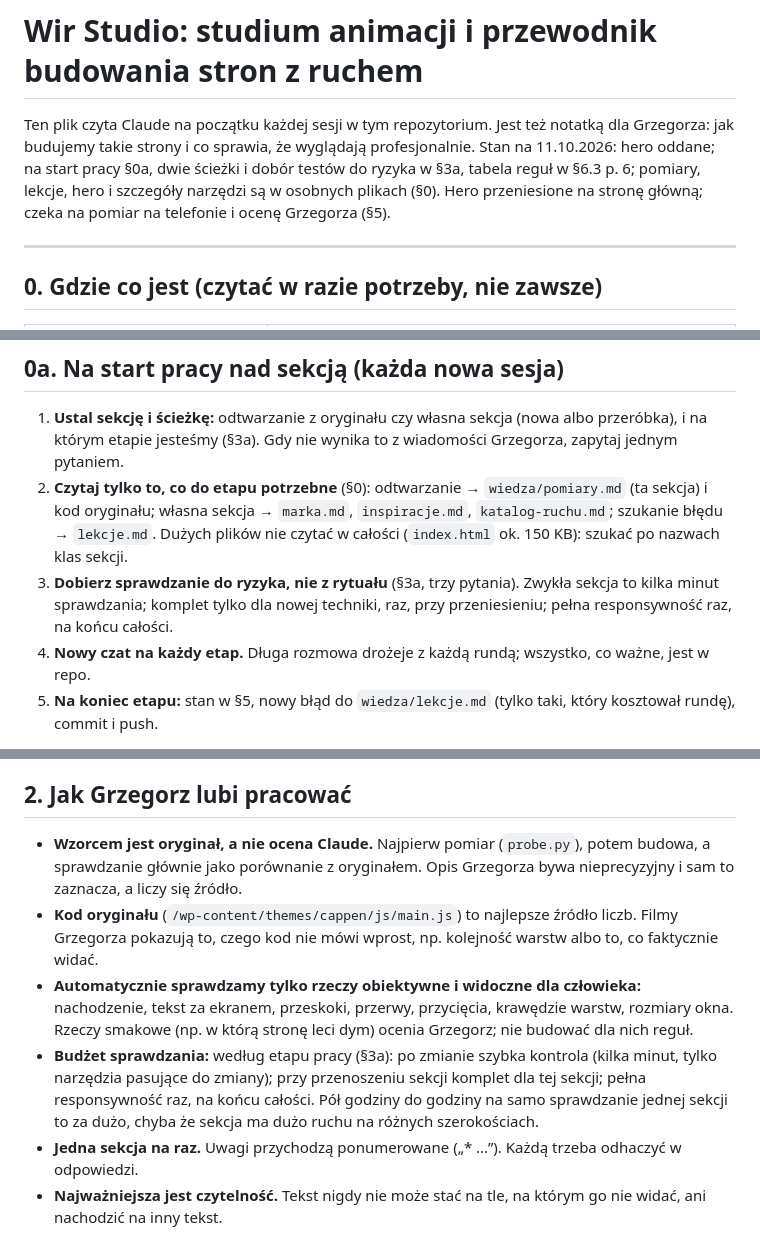
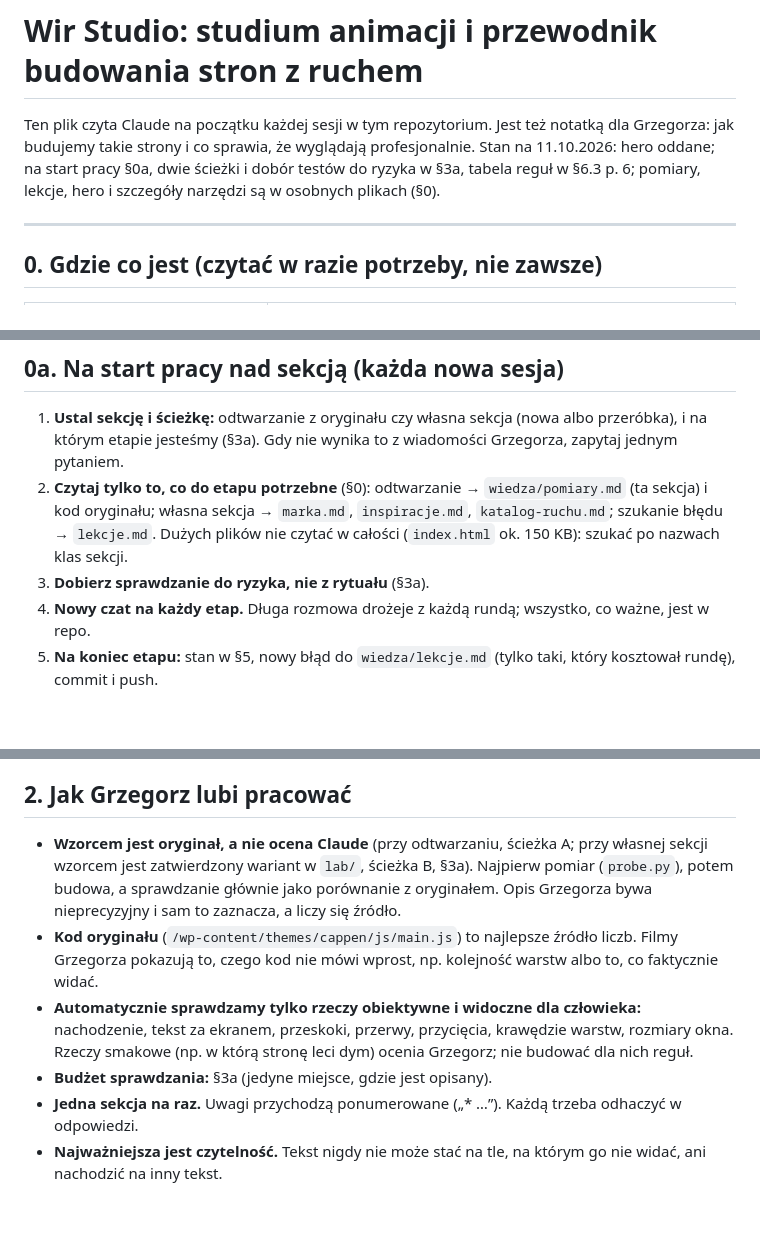
Before and after one commit to grzegczerw96/wir-studium, a Markdown page: CLAUDE.md, 3 parts joined by grey strips. GitHub-like rendering; blank space fills up the shorter version.

```diff
--- a/CLAUDE.md
+++ b/CLAUDE.md
@@ -1,7 +1,7 @@
 # Wir Studio: studium animacji i przewodnik budowania stron z ruchem
 
 Ten plik czyta Claude na początku każdej sesji w tym repozytorium. Jest też notatką dla Grzegorza: jak budujemy takie strony i co sprawia, że wyglądają profesjonalnie.
-Stan na 11.10.2026: hero oddane; na start pracy §0a, dwie ścieżki i dobór testów do ryzyka w §3a, tabela reguł w §6.3 p. 6; pomiary, lekcje, hero i szczegóły narzędzi są w osobnych plikach (§0). Hero przeniesione na stronę główną; czeka na pomiar na telefonie i ocenę Grzegorza (§5).
+Stan na 11.10.2026: hero oddane; na start pracy §0a, dwie ścieżki i dobór testów do ryzyka w §3a, tabela reguł w §6.3 p. 6; pomiary, lekcje, hero i szczegóły narzędzi są w osobnych plikach (§0).
 
 ---
 
@@ -19,7 +19,7 @@ Stan na 11.10.2026: hero oddane; na start pracy §0a, dwie ścieżki i dobór te
 
 1. **Ustal sekcję i ścieżkę:** odtwarzanie z oryginału czy własna sekcja (nowa albo przeróbka), i na którym etapie jesteśmy (§3a). Gdy nie wynika to z wiadomości Grzegorza, zapytaj jednym pytaniem.
 2. **Czytaj tylko to, co do etapu potrzebne** (§0): odtwarzanie → `wiedza/pomiary.md` (ta sekcja) i kod oryginału; własna sekcja → `marka.md`, `inspiracje.md`, `katalog-ruchu.md`; szukanie błędu → `lekcje.md`. Dużych plików nie czytać w całości (`index.html` ok. 150 KB): szukać po nazwach klas sekcji.
-3. **Dobierz sprawdzanie do ryzyka, nie z rytuału** (§3a, trzy pytania). Zwykła sekcja to kilka minut sprawdzania; komplet tylko dla nowej techniki, raz, przy przeniesieniu; pełna responsywność raz, na końcu całości.
+3. **Dobierz sprawdzanie do ryzyka, nie z rytuału** (§3a).
 4. **Nowy czat na każdy etap.** Długa rozmowa drożeje z każdą rundą; wszystko, co ważne, jest w repo.
 5. **Na koniec etapu:** stan w §5, nowy błąd do `wiedza/lekcje.md` (tylko taki, który kosztował rundę), commit i push.
 
@@ -36,10 +36,10 @@ Stan na 11.10.2026: hero oddane; na start pracy §0a, dwie ścieżki i dobór te
 
 ## 2. Jak Grzegorz lubi pracować
 
-- **Wzorcem jest oryginał, a nie ocena Claude.** Najpierw pomiar (`probe.py`), potem budowa, a sprawdzanie głównie jako porównanie z oryginałem. Opis Grzegorza bywa nieprecyzyjny i sam to zaznacza, a liczy się źródło.
+- **Wzorcem jest oryginał, a nie ocena Claude** (przy odtwarzaniu, ścieżka A; przy własnej sekcji wzorcem jest zatwierdzony wariant w `lab/`, ścieżka B, §3a). Najpierw pomiar (`probe.py`), potem budowa, a sprawdzanie głównie jako porównanie z oryginałem. Opis Grzegorza bywa nieprecyzyjny i sam to zaznacza, a liczy się źródło.
 - **Kod oryginału** (`/wp-content/themes/cappen/js/main.js`) to najlepsze źródło liczb. Filmy Grzegorza pokazują to, czego kod nie mówi wprost, np. kolejność warstw albo to, co faktycznie widać.
 - **Automatycznie sprawdzamy tylko rzeczy obiektywne i widoczne dla człowieka:** nachodzenie, tekst za ekranem, przeskoki, przerwy, przycięcia, krawędzie warstw, rozmiary okna. Rzeczy smakowe (np. w którą stronę leci dym) ocenia Grzegorz; nie budować dla nich reguł.
-- **Budżet sprawdzania:** według etapu pracy (§3a): po zmianie szybka kontrola (kilka minut, tylko narzędzia pasujące do zmiany); przy przenoszeniu sekcji komplet dla tej sekcji; pełna responsywność raz, na końcu całości. Pół godziny do godziny na samo sprawdzanie jednej sekcji to za dużo, chyba że sekcja ma dużo ruchu na różnych szerokościach.
+- **Budżet sprawdzania:** §3a (jedyne miejsce, gdzie jest opisany).
 - **Jedna sekcja na raz.** Uwagi przychodzą ponumerowane („* …”). Każdą trzeba odhaczyć w odpowiedzi.
 - **Najważniejsza jest czytelność.** Tekst nigdy nie może stać na tle, na którym go nie widać, ani nachodzić na inny tekst.
 - **Reguły to pomoc, nie gorset** (Grzegorz, 10.10.2026). Jeśli jest sposób szybszy albo dokładniejszy, którego nie ma w tym pliku (nowe narzędzie, program do zainstalowania, agent, polecenie), zaproponuj go i użyj. Zasady czytelności i wierności oryginałowi zostają.
```
Also changed, not shown: other parts of CLAUDE.md (+7 -5 lines).
